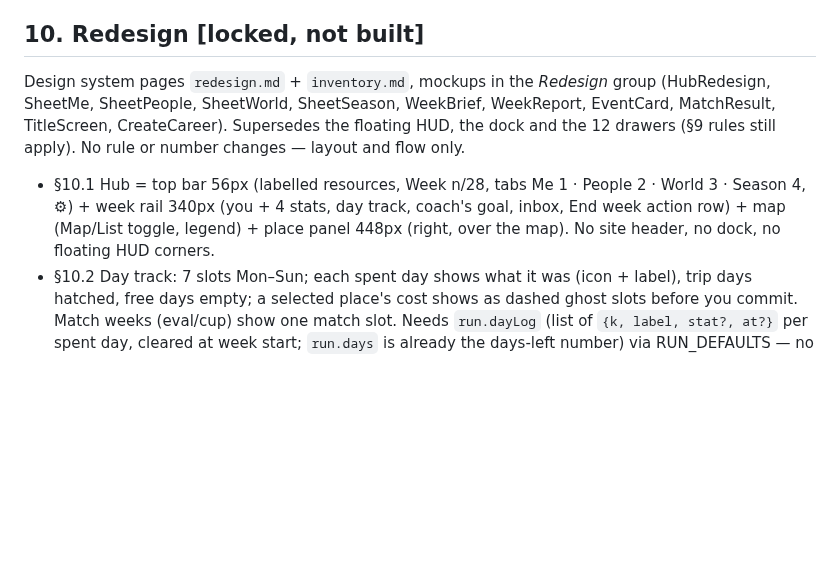
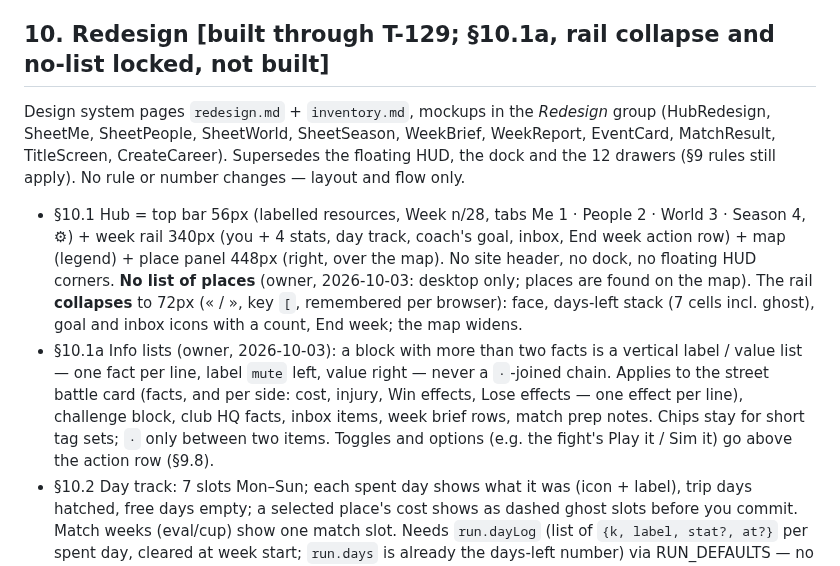
Before and after one commit to glairlyyy/spiker, a Markdown page: spec.md, the part around the change. Rendered like a GitHub page; blank space fills up the shorter version.

```diff
--- a/spec.md
+++ b/spec.md
@@ -398,15 +398,22 @@ rgba(255,255,255,.36)`, `on-ink #0b0c10`, `sel-bg rgba(76,201,240,.12)`, `sel-li
   Tactics. ⚙ settings = labelled segmented controls (every option visible), opening upward from the bar. Results card
   action row: Continue/Back + Box score; playback disabled.
 
-## 10. Redesign [locked, not built]
+## 10. Redesign [built through T-129; §10.1a, rail collapse and no-list locked, not built]
 
 Design system pages `redesign.md` + `inventory.md`, mockups in the _Redesign_ group (HubRedesign, SheetMe, SheetPeople,
 SheetWorld, SheetSeason, WeekBrief, WeekReport, EventCard, MatchResult, TitleScreen, CreateCareer). Supersedes the
 floating HUD, the dock and the 12 drawers (§9 rules still apply). No rule or number changes — layout and flow only.
 
 - §10.1 Hub = top bar 56px (labelled resources, Week n/28, tabs Me 1 · People 2 · World 3 · Season 4, ⚙) + week rail
-  340px (you + 4 stats, day track, coach's goal, inbox, End week action row) + map (Map/List toggle, legend) + place
-  panel 448px (right, over the map). No site header, no dock, no floating HUD corners.
+  340px (you + 4 stats, day track, coach's goal, inbox, End week action row) + map (legend) + place panel 448px
+  (right, over the map). No site header, no dock, no floating HUD corners. **No list of places** (owner, 2026-10-03:
+  desktop only; places are found on the map). The rail **collapses** to 72px (« / », key `[`, remembered per browser):
+  face, days-left stack (7 cells incl. ghost), goal and inbox icons with a count, End week; the map widens.
+- §10.1a Info lists (owner, 2026-10-03): a block with more than two facts is a vertical label / value list — one fact
+  per line, label `mute` left, value right — never a `·`-joined chain. Applies to the street battle card (facts, and
+  per side: cost, injury, Win effects, Lose effects — one effect per line), challenge block, club HQ facts, inbox
+  items, week brief rows, match prep notes. Chips stay for short tag sets; `·` only between two items. Toggles and
+  options (e.g. the fight's Play it / Sim it) go above the action row (§9.8).
 - §10.2 Day track: 7 slots Mon–Sun; each spent day shows what it was (icon + label), trip days hatched, free days empty;
   a selected place's cost shows as dashed ghost slots before you commit. Match weeks (eval/cup) show one match slot.
   Needs `run.dayLog` (list of `{k, label, stat?, at?}` per spent day, cleared at week start; `run.days` is already the
```
Also changed, not shown: tasks.md (+45 -1 lines).
